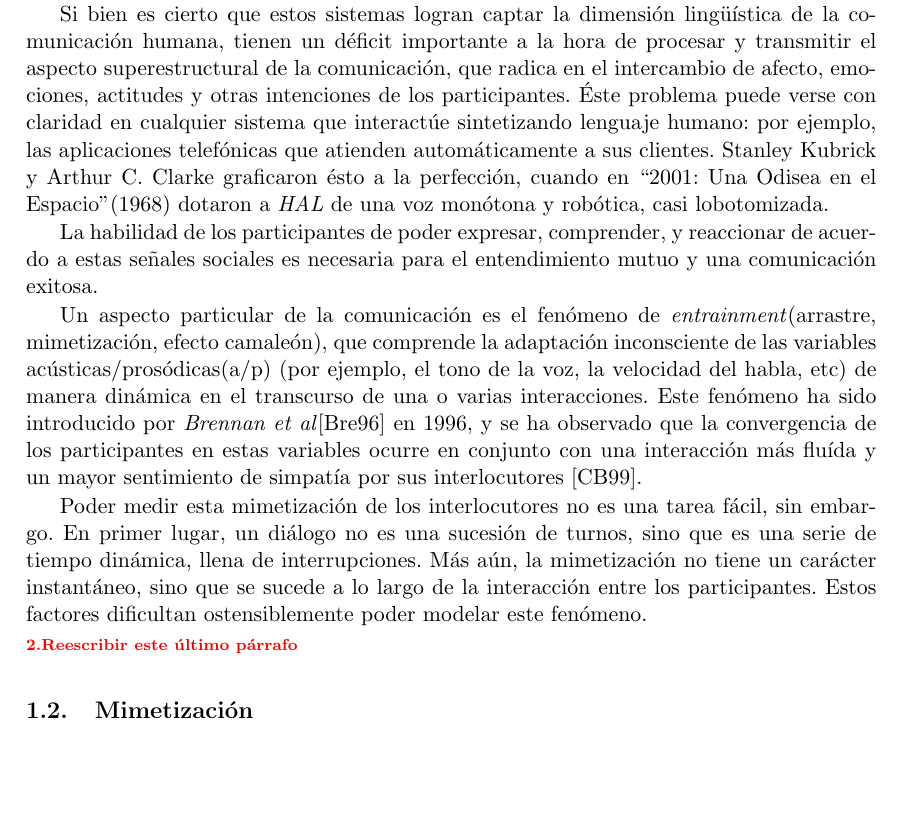
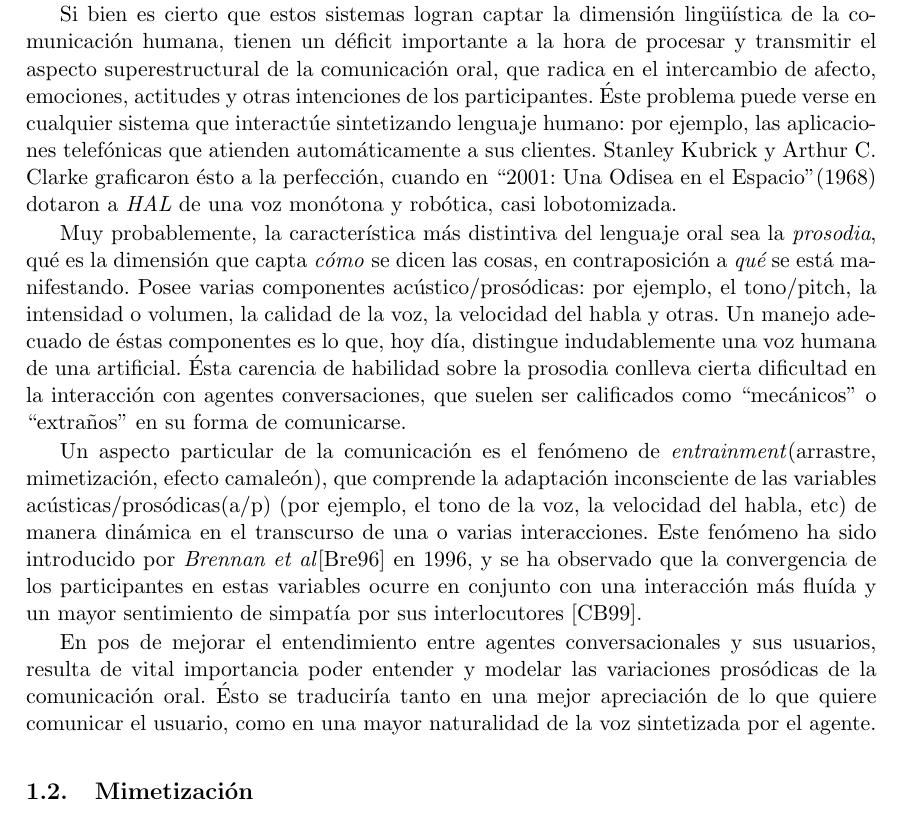
Before and after one commit to luquesky/tesis, a LaTeX thesis (latex/src/tesis.tex, which reads latex/src/introduccion.tex): part of page 10 of 42, cut so that both start at the same text, the shorter picture padded with empty space. The pictures show the PDF file latex/tesis.pdf that the author committed with the source.

Commit message:
Reordering and adding text to introduction

```diff
--- a/latex/src/introduccion.tex
+++ b/latex/src/introduccion.tex
@@ -6,16 +6,13 @@ Los sistemas de diálogo humano-computadora son cada vez más frecuentes, y sus
 
 Si bien es cierto que estos sistemas logran captar la dimensión lingüística de la comunicación humana, tienen un déficit importante a la hora de procesar y transmitir el aspecto superestructural de la comunicación oral, que radica en el intercambio de afecto, emociones, actitudes y otras intenciones de los participantes. Éste problema puede verse en cualquier sistema que interactúe sintetizando lenguaje humano: por ejemplo, las aplicaciones telefónicas que atienden automáticamente a sus clientes. Stanley Kubrick y Arthur C. Clarke graficaron ésto a la perfección, cuando en ``2001: Una Odisea en el Espacio''(1968) dotaron a \emph{HAL} de una voz monótona y robótica, casi lobotomizada.
 
-Muy probablemente, la característica más distintiva del lenguaje oral sea la \emph{prosodia}, qué es la dimensión que capta \emph{cómo} se dicen las cosas, en contraposición a \emph{qué} se está manifestando. Posee varias componentes acústico/prosódicas: por ejemplo, el tono/pitch, la intensidad o volumen, la calidad de la voz, la velocidad del habla y otras. Un manejo adecuado de éstas componentes es lo que, hoy día, distingue indudablemente una voz humana de una artificial.
+Muy probablemente, la característica más distintiva del lenguaje oral sea la \emph{prosodia}, qué es la dimensión que capta \emph{cómo} se dicen las cosas, en contraposición a \emph{qué} se está manifestando. Posee varias componentes acústico/prosódicas: por ejemplo, el tono/pitch, la intensidad o volumen, la calidad de la voz, la velocidad del habla y otras. Un manejo adecuado de éstas componentes es lo que, hoy día, distingue indudablemente una voz humana de una artificial. Ésta carencia de habilidad sobre la prosodia conlleva cierta dificultad en la interacción con agentes conversaciones, que suelen ser calificados como ``mecánicos'' o ``extraños'' en su forma de comunicarse.
 
 % La habilidad de los participantes de poder expresar, comprender, y reaccionar de acuerdo a estas señales sociales es crucial para el entendimiento mutuo y una comunicación exitosa.
 
 Un aspecto particular de la comunicación es el fenómeno de \emph{entrainment}(arrastre, mimetización, efecto camaleón), que comprende la adaptación inconsciente de las variables acústicas/prosódicas(a/p) (por ejemplo, el tono de la voz, la velocidad del habla, etc) de manera dinámica en el transcurso de una o varias interacciones. Este fenómeno ha sido introducido por \emph{Brennan et al}\cite{BRE1996} en 1996, y se ha observado que la convergencia de los participantes en estas variables ocurre en conjunto con una interacción más fluída y un mayor sentimiento de simpatía por sus interlocutores \cite{CHAR1999}.
 
-
-Poder medir esta mimetización de los interlocutores no es una tarea fácil, sin embargo. En primer lugar, un diálogo no es una sucesión de turnos, sino que es una serie de tiempo dinámica, llena de interrupciones. Más aún, la mimetización no tiene un carácter instantáneo, sino que se sucede a lo largo de la interacción entre los participantes. Estos factores dificultan ostensiblemente poder modelar este fenómeno.
-
-\nota{Reescribir este último párrafo}
+En pos de mejorar el entendimiento entre agentes conversacionales y sus usuarios, resulta de vital importancia poder entender y modelar las variaciones prosódicas de la comunicación oral. Ésto se traduciría tanto en una mejor apreciación de lo que quiere comunicar el usuario, como en una mayor naturalidad de la voz sintetizada por el agente.
 
 \section{Mimetización}
 
```
Also changed, not shown: latex/tesis.pdf.
